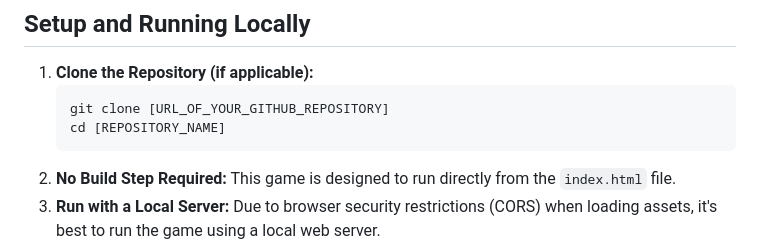
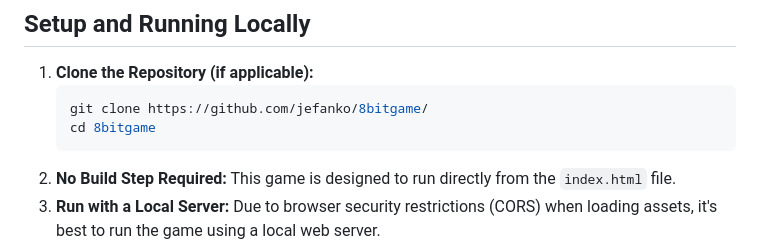
Before and after one commit to jefanko/8bitgame, a Markdown page: README.md, the part around the change. GitHub-like rendering.

````diff
--- a/README.md
+++ b/README.md
@@ -51,8 +51,8 @@ This game is built using HTML, JavaScript, and the Phaser 3 game framework, feat
 
 1.  **Clone the Repository (if applicable):**
     ```bash
-    git clone [URL_OF_YOUR_GITHUB_REPOSITORY]
-    cd [REPOSITORY_NAME]
+    git clone https://github.com/jefanko/8bitgame/
+    cd 8bitgame
     ```
 2.  **No Build Step Required:** This game is designed to run directly from the `index.html` file.
 3.  **Run with a Local Server:** Due to browser security restrictions (CORS) when loading assets, it's best to run the game using a local web server.
````
